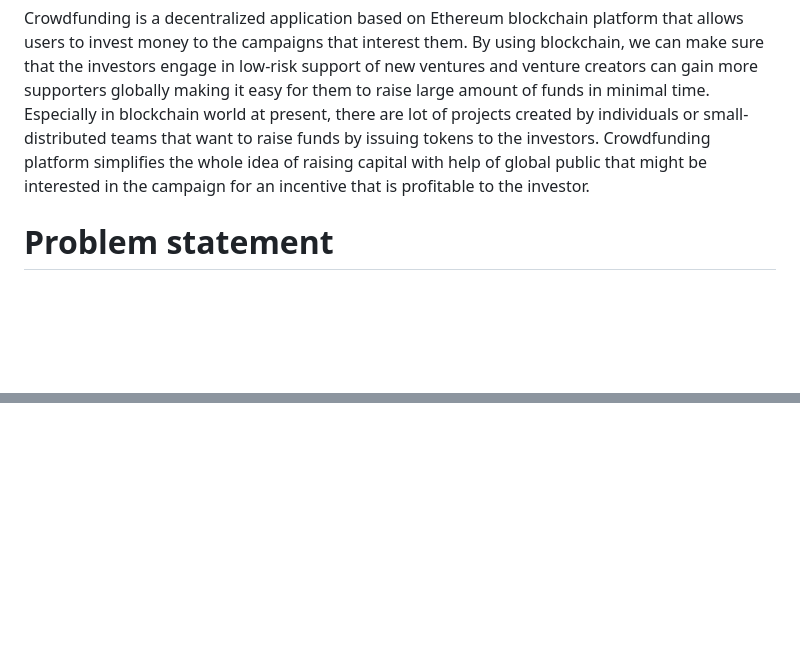
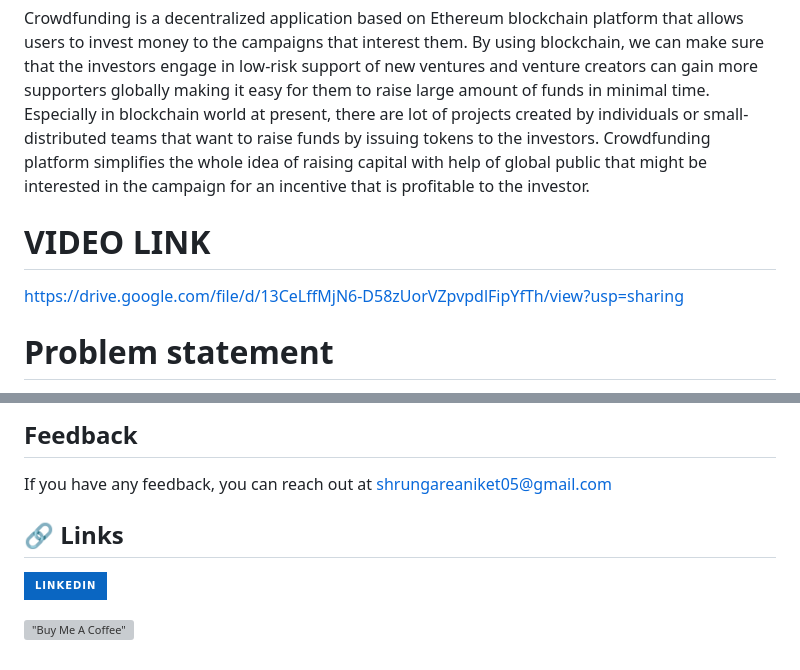
Before and after one commit to Beeetlejuice/solona, a Markdown page: README.md, 2 parts joined by grey strips. GitHub-like rendering; badges without logos; blank space fills up the shorter version; grey boxes are pictures that could not be loaded.

```diff
--- a/README.md
+++ b/README.md
@@ -3,6 +3,8 @@ The project is Crowdfunding System based on Blockchain (Decentralized) which per
 
 Crowdfunding is a decentralized application based on Ethereum blockchain platform that allows users to invest money to the campaigns that interest them. By using blockchain, we can make sure that the investors engage in low-risk support of new ventures and venture creators can gain more supporters globally making it easy for them to raise large amount of funds in minimal time. Especially in blockchain world at present, there are lot of projects created by individuals or small-distributed teams that want to raise funds by issuing tokens to the investors. Crowdfunding platform simplifies the whole idea of raising capital with help of global public that might be interested in the campaign for an incentive that is profitable to the investor.
 
+# VIDEO LINK
+https://drive.google.com/file/d/13CeLffMjN6-D58zUorVZpvpdlFipYfTh/view?usp=sharing
 
 # Problem statement
 A blockchain-based crowdfunding system is a platform that uses blockchain technology to facilitate the process of raising funds for a project or venture through small contributions from a large number of people.
@@ -71,0 +88,7 @@ If css is giving error even if properly linked (Go to chrome > settings > clear
+## Feedback
+If you have any feedback, you can reach out at shrungareaniket05@gmail.com
+
+## 🔗 Links
+[![linkedin](https://img.shields.io/badge/linkedin-0A66C2?style=for-the-badge&logo=linkedin&logoColor=white)](https://www.linkedin.com/in/aniket-shrungare/)
+
+[!["Buy Me A Coffee"](https://www.buymeacoffee.com/assets/img/custom_images/orange_img.png)](https://www.buymeacoffee.com/anikettt)
```
Also changed, not shown: other parts of README.md (+14 -0 lines).
